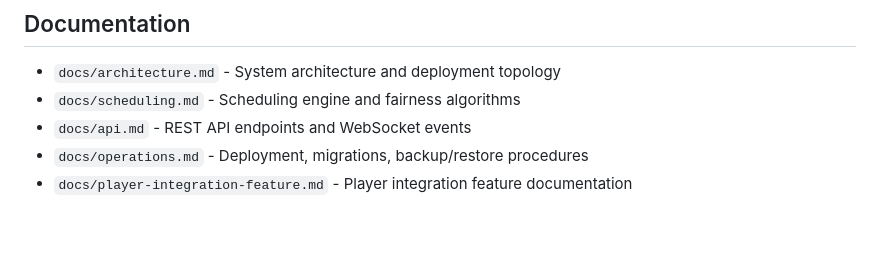
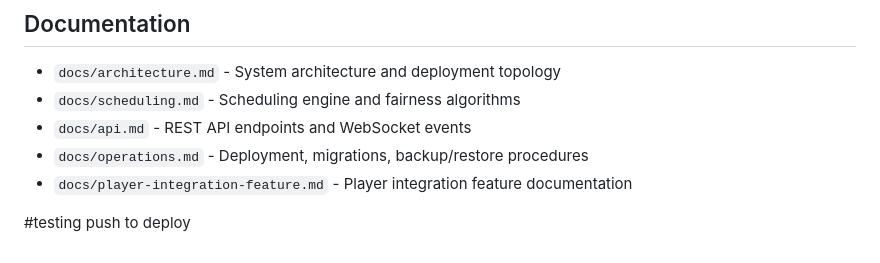
Before and after one commit to KwakuBoohene/casual-padel-tourneys, a Markdown page: README.md, the part around the change. GitHub-like rendering; blank space fills up the shorter version.

Commit message:
chore: add testing note for deployment push

```diff
--- a/README.md
+++ b/README.md
@@ -100,3 +100,6 @@ See `.env.example`:
 - `docs/api.md` - REST API endpoints and WebSocket events
 - `docs/operations.md` - Deployment, migrations, backup/restore procedures
 - `docs/player-integration-feature.md` - Player integration feature documentation
+
+
+#testing push to deploy
```
